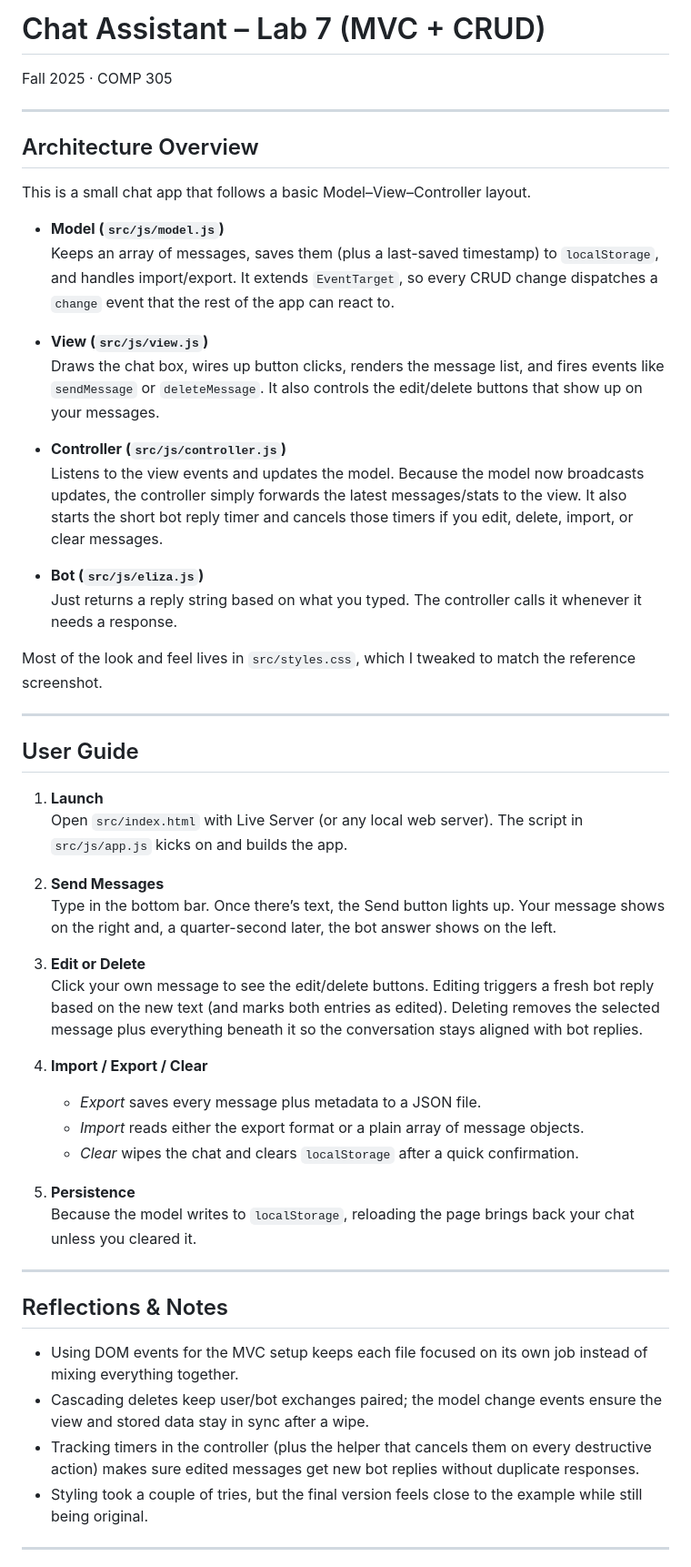
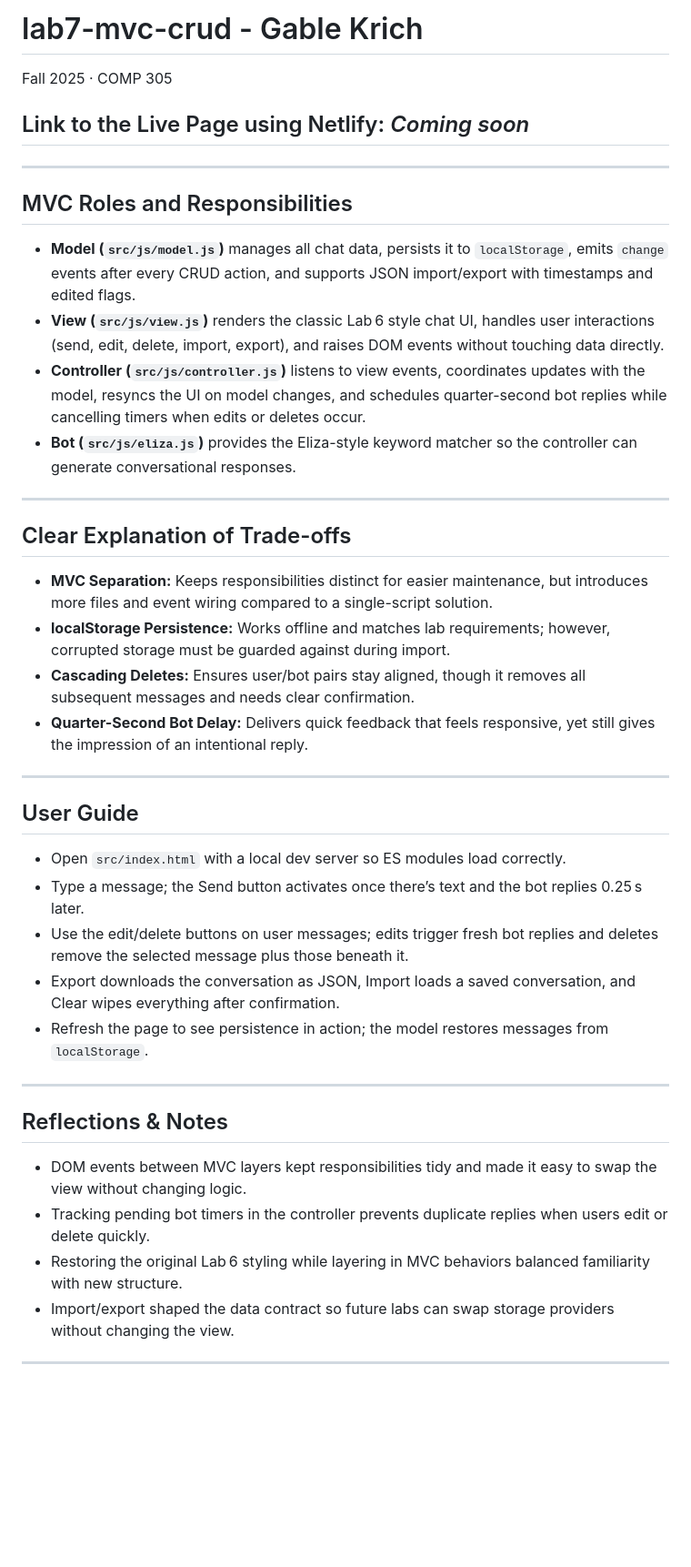
Before and after one commit to Gable0/lab8-ai-services, a Markdown page: README.md, the part around one of its changes. Shown at 91% size. Rendered like a GitHub page; blank space fills up the shorter version.

Commit message:
update: README additions

```diff
--- a/README.md
+++ b/README.md
@@ -1,55 +1,41 @@
-# Chat Assistant – Lab 7 (MVC + CRUD)
+# lab7-mvc-crud - Gable Krich
+
 Fall 2025 · COMP 305
+
+## Link to the Live Page using Netlify: _Coming soon_
 
 ---
 
-## Architecture Overview
+## MVC Roles and Responsibilities
+- **Model (`src/js/model.js`)** manages all chat data, persists it to `localStorage`, emits `change` events after every CRUD action, and supports JSON import/export with timestamps and edited flags.
+- **View (`src/js/view.js`)** renders the classic Lab 6 style chat UI, handles user interactions (send, edit, delete, import, export), and raises DOM events without touching data directly.
+- **Controller (`src/js/controller.js`)** listens to view events, coordinates updates with the model, resyncs the UI on model changes, and schedules quarter-second bot replies while cancelling timers when edits or deletes occur.
+- **Bot (`src/js/eliza.js`)** provides the Eliza-style keyword matcher so the controller can generate conversational responses.
 
-This is a small chat app that follows a basic Model–View–Controller layout.
+---
 
-- **Model (`src/js/model.js`)**
-  Keeps an array of messages, saves them (plus a last-saved timestamp) to `localStorage`, and handles import/export. It extends `EventTarget`, so every CRUD change dispatches a `change` event that the rest of the app can react to.
-
-- **View (`src/js/view.js`)**
-  Draws the chat box, wires up button clicks, renders the message list, and fires events like `sendMessage` or `deleteMessage`. It also controls the edit/delete buttons that show up on your messages.
-
-- **Controller (`src/js/controller.js`)**
-  Listens to the view events and updates the model. Because the model now broadcasts updates, the controller simply forwards the latest messages/stats to the view. It also starts the short bot reply timer and cancels those timers if you edit, delete, import, or clear messages.
-
-- **Bot (`src/js/eliza.js`)**
-  Just returns a reply string based on what you typed. The controller calls it whenever it needs a response.
-
-Most of the look and feel lives in `src/styles.css`, which I tweaked to match the reference screenshot.
+## Clear Explanation of Trade-offs
+- **MVC Separation:** Keeps responsibilities distinct for easier maintenance, but introduces more files and event wiring compared to a single-script solution.
+- **localStorage Persistence:** Works offline and matches lab requirements; however, corrupted storage must be guarded against during import.
+- **Cascading Deletes:** Ensures user/bot pairs stay aligned, though it removes all subsequent messages and needs clear confirmation.
+- **Quarter-Second Bot Delay:** Delivers quick feedback that feels responsive, yet still gives the impression of an intentional reply.
 
 ---
 
 ## User Guide
-
-1. **Launch**
-   Open `src/index.html` with Live Server (or any local web server). The script in `src/js/app.js` kicks on and builds the app.
-
-2. **Send Messages**
-   Type in the bottom bar. Once there’s text, the Send button lights up. Your message shows on the right and, a quarter-second later, the bot answer shows on the left.
-
-3. **Edit or Delete**
-   Click your own message to see the edit/delete buttons. Editing triggers a fresh bot reply based on the new text (and marks both entries as edited). Deleting removes the selected message plus everything beneath it so the conversation stays aligned with bot replies.
-
-4. **Import / Export / Clear**
-   - *Export* saves every message plus metadata to a JSON file.
-   - *Import* reads either the export format or a plain array of message objects.
-   - *Clear* wipes the chat and clears `localStorage` after a quick confirmation.
-
-5. **Persistence**
-   Because the model writes to `localStorage`, reloading the page brings back your chat unless you cleared it.
+- Open `src/index.html` with a local dev server so ES modules load correctly.
+- Type a message; the Send button activates once there’s text and the bot replies 0.25 s later.
+- Use the edit/delete buttons on user messages; edits trigger fresh bot replies and deletes remove the selected message plus those beneath it.
+- Export downloads the conversation as JSON, Import loads a saved conversation, and Clear wipes everything after confirmation.
+- Refresh the page to see persistence in action; the model restores messages from `localStorage`.
 
 ---
 
 ## Reflections & Notes
-
-- Using DOM events for the MVC setup keeps each file focused on its own job instead of mixing everything together.
-- Cascading deletes keep user/bot exchanges paired; the model change events ensure the view and stored data stay in sync after a wipe.
-- Tracking timers in the controller (plus the helper that cancels them on every destructive action) makes sure edited messages get new bot replies without duplicate responses.
-- Styling took a couple of tries, but the final version feels close to the example while still being original.
+- DOM events between MVC layers kept responsibilities tidy and made it easy to swap the view without changing logic.
+- Tracking pending bot timers in the controller prevents duplicate replies when users edit or delete quickly.
+- Restoring the original Lab 6 styling while layering in MVC behaviors balanced familiarity with new structure.
+- Import/export shaped the data contract so future labs can swap storage providers without changing the view.
 
 ---
 
```
Also changed, not shown: other parts of README.md (+16 -14 lines).
